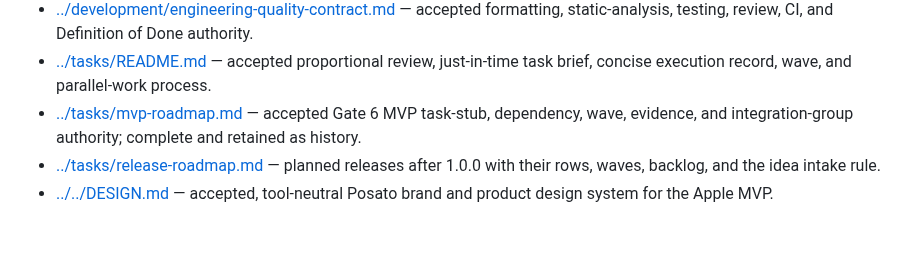
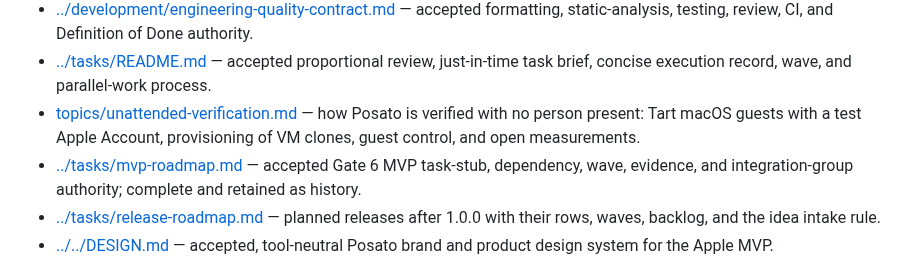
Before and after one commit to dees91/posato, a Markdown page: docs/wiki/index.md, the part around the change. GitHub-like rendering; blank space fills up the shorter version.

Commit message:
QUALITY-010: Add the unattended verification wiki topic

```diff
--- a/docs/wiki/index.md
+++ b/docs/wiki/index.md
@@ -31,6 +31,10 @@ provenance rather than a parallel public brand.
 - [../tasks/README.md](../tasks/README.md) — accepted proportional review,
   just-in-time task brief, concise execution record, wave, and parallel-work
   process.
+- [topics/unattended-verification.md](topics/unattended-verification.md) —
+  how Posato is verified with no person present: Tart macOS guests with a test
+  Apple Account, provisioning of VM clones, guest control, and open
+  measurements.
 - [../tasks/mvp-roadmap.md](../tasks/mvp-roadmap.md) — accepted Gate 6
   MVP task-stub, dependency, wave, evidence, and integration-group authority;
   complete and retained as history.
```
Also changed, not shown: 1 other file.
